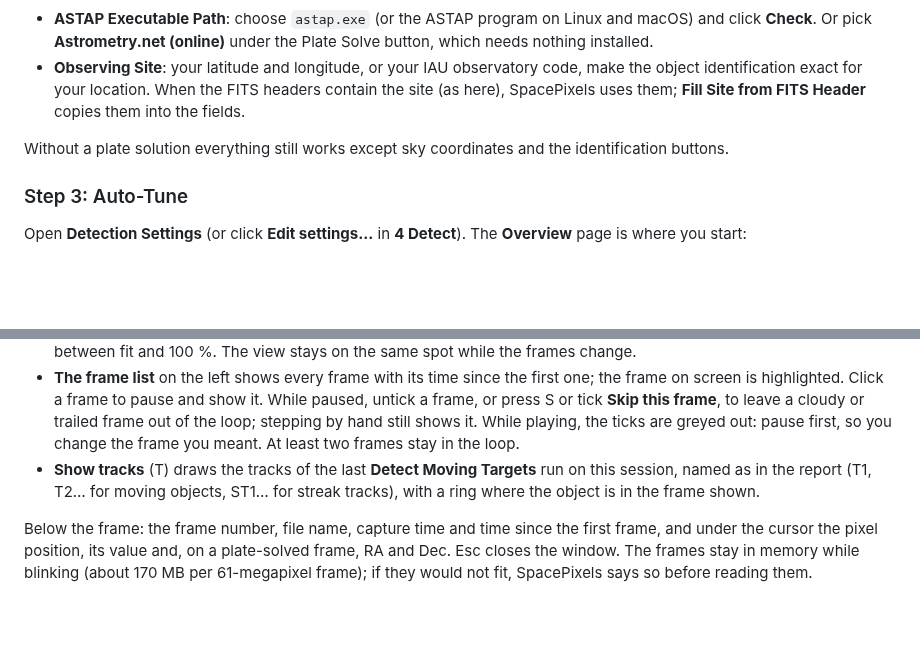
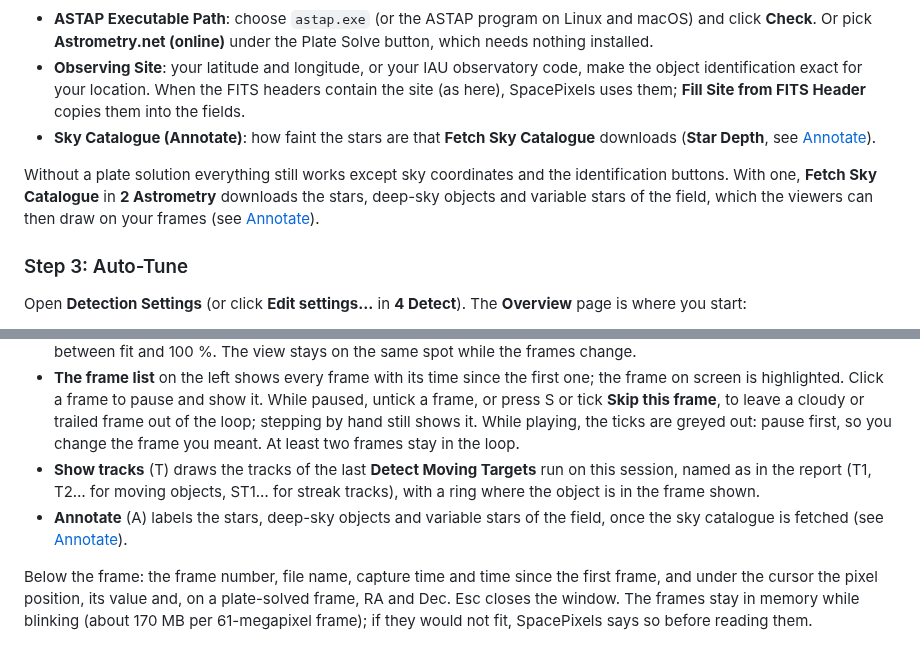
Before and after one commit to ppissias/SpacePixels, a Markdown page: MANUAL.md, 2 parts joined by grey strips. Drawn GitHub-style; blank space fills up the shorter version.

```diff
--- a/MANUAL.md
+++ b/MANUAL.md
@@ -87,8 +87,9 @@ If **Solved** says `No`, select one frame and click **Plate Solve Selected** in
 
 - **ASTAP Executable Path**: choose `astap.exe` (or the ASTAP program on Linux and macOS) and click **Check**. Or pick **Astrometry.net (online)** under the Plate Solve button, which needs nothing installed.
 - **Observing Site**: your latitude and longitude, or your IAU observatory code, make the object identification exact for your location. When the FITS headers contain the site (as here), SpacePixels uses them; **Fill Site from FITS Header** copies them into the fields.
+- **Sky Catalogue (Annotate)**: how faint the stars are that **Fetch Sky Catalogue** downloads (**Star Depth**, see [Annotate](#annotate-stars-deep-sky-objects-and-variable-stars)).
 
-Without a plate solution everything still works except sky coordinates and the identification buttons.
+Without a plate solution everything still works except sky coordinates and the identification buttons. With one, **Fetch Sky Catalogue** in **2 Astrometry** downloads the stars, deep-sky objects and variable stars of the field, which the viewers can then draw on your frames (see [Annotate](#annotate-stars-deep-sky-objects-and-variable-stars)).
 
 ### Step 3: Auto-Tune
 
@@ -283,6 +284,7 @@ Select three or more frames in the table and click **Blink Selected** to play th
 - **Zoom**: Fit, 100 %, 200 % and 400 %, or scroll to zoom around the cursor and drag to pan. Double-click switches between fit and 100 %. The view stays on the same spot while the frames change.
 - **The frame list** on the left shows every frame with its time since the first one; the frame on screen is highlighted. Click a frame to pause and show it. While paused, untick a frame, or press S or tick **Skip this frame**, to leave a cloudy or trailed frame out of the loop; stepping by hand still shows it. While playing, the ticks are greyed out: pause first, so you change the frame you meant. At least two frames stay in the loop.
 - **Show tracks** (T) draws the tracks of the last **Detect Moving Targets** run on this session, named as in the report (T1, T2… for moving objects, ST1… for streak tracks), with a ring where the object is in the frame shown.
+- **Annotate** (A) labels the stars, deep-sky objects and variable stars of the field, once the sky catalogue is fetched (see [Annotate](#annotate-stars-deep-sky-objects-and-variable-stars)).
 
 Below the frame: the frame number, file name, capture time and time since the first frame, and under the cursor the pixel position, its value and, on a plate-solved frame, RA and Dec. Esc closes the window. The frames stay in memory while blinking (about 170 MB per 61-megapixel frame); if they would not fit, SpacePixels says so before reading them.
 
```
Also changed, not shown: other parts of MANUAL.md (+20 -0 lines), docs/images/manual/ui-annotate.jpg (added).
